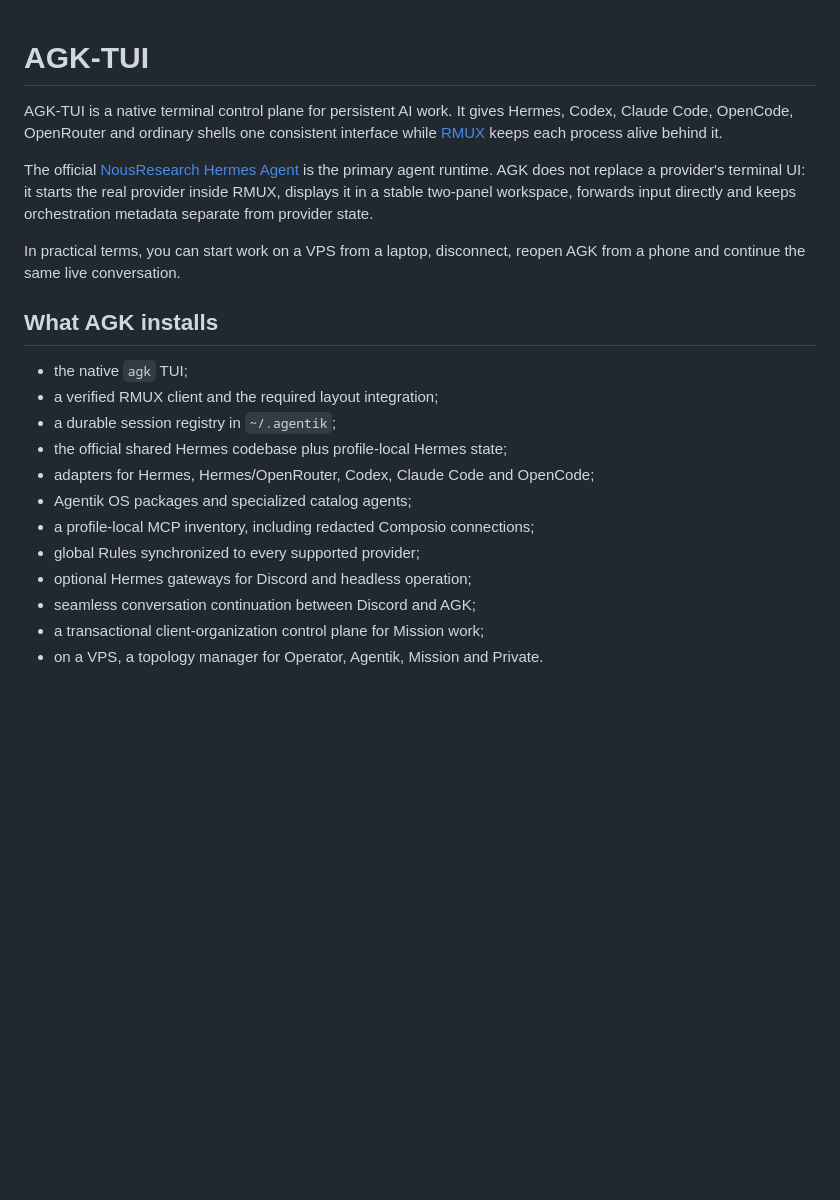
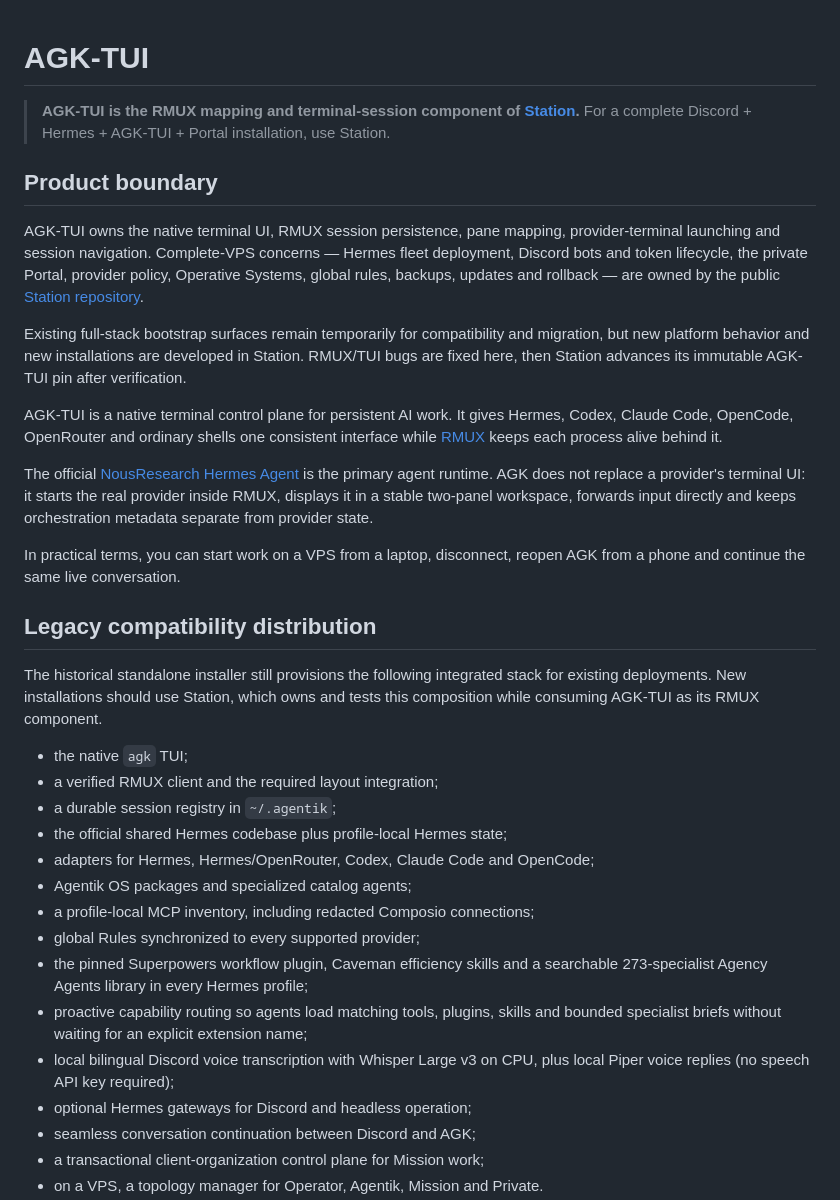
Before and after one commit to agentik-os/AGK-TUI, a Markdown page: README.md, the part around the change. Drawn GitHub-style; blank space fills up the shorter version.

Commit message:
docs: define AGK-TUI as Station RMUX component

```diff
--- a/README.md
+++ b/README.md
@@ -1,4 +1,20 @@
 # AGK-TUI
+
+> **AGK-TUI is the RMUX mapping and terminal-session component of [Station](https://github.com/agentik-os/Station).**
+> For a complete Discord + Hermes + AGK-TUI + Portal installation, use Station.
+
+## Product boundary
+
+AGK-TUI owns the native terminal UI, RMUX session persistence, pane mapping,
+provider-terminal launching and session navigation. Complete-VPS concerns —
+Hermes fleet deployment, Discord bots and token lifecycle, the private Portal,
+provider policy, Operative Systems, global rules, backups, updates and rollback —
+are owned by the public [Station repository](https://github.com/agentik-os/Station).
+
+Existing full-stack bootstrap surfaces remain temporarily for compatibility and
+migration, but new platform behavior and new installations are developed in
+Station. RMUX/TUI bugs are fixed here, then Station advances its immutable
+AGK-TUI pin after verification.
 
 AGK-TUI is a native terminal control plane for persistent AI work. It gives
 Hermes, Codex, Claude Code, OpenCode, OpenRouter and ordinary shells one
@@ -14,7 +30,11 @@ from provider state.
 In practical terms, you can start work on a VPS from a laptop, disconnect,
 reopen AGK from a phone and continue the same live conversation.
 
-## What AGK installs
+## Legacy compatibility distribution
+
+The historical standalone installer still provisions the following integrated
+stack for existing deployments. New installations should use Station, which
+owns and tests this composition while consuming AGK-TUI as its RMUX component.
 
 - the native `agk` TUI;
 - a verified RMUX client and the required layout integration;
@@ -24,6 +44,12 @@ reopen AGK from a phone and continue the same live conversation.
 - Agentik OS packages and specialized catalog agents;
 - a profile-local MCP inventory, including redacted Composio connections;
 - global Rules synchronized to every supported provider;
+- the pinned Superpowers workflow plugin, Caveman efficiency skills and a searchable
+  273-specialist Agency Agents library in every Hermes profile;
+- proactive capability routing so agents load matching tools, plugins, skills and
+  bounded specialist briefs without waiting for an explicit extension name;
+- local bilingual Discord voice transcription with Whisper Large v3 on CPU, plus
+  local Piper voice replies (no speech API key required);
 - optional Hermes gateways for Discord and headless operation;
 - seamless conversation continuation between Discord and AGK;
 - a transactional client-organization control plane for Mission work;
```
